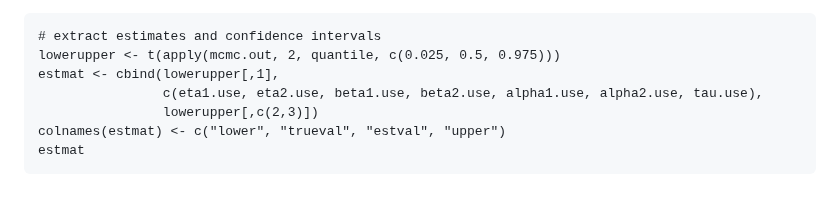
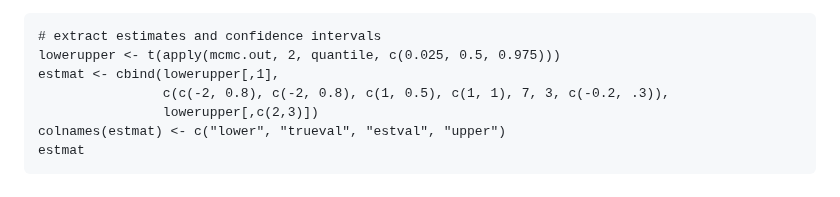
Before and after one commit to abussing/uploadfromR, a Markdown page: README.md, the part around the change. Rendered like a GitHub page.

```diff
--- a/README.md
+++ b/README.md
@@ -93,7 +93,7 @@ One can obtain estimates and confidence intervals for each parameter by looking
 # extract estimates and confidence intervals
 lowerupper <- t(apply(mcmc.out, 2, quantile, c(0.025, 0.5, 0.975)))
 estmat <- cbind(lowerupper[,1],
-                c(eta1.use, eta2.use, beta1.use, beta2.use, alpha1.use, alpha2.use, tau.use),
+                c(c(-2, 0.8), c(-2, 0.8), c(1, 0.5), c(1, 1), 7, 3, c(-0.2, .3)),
                 lowerupper[,c(2,3)])
 colnames(estmat) <- c("lower", "trueval", "estval", "upper")
 estmat
```
